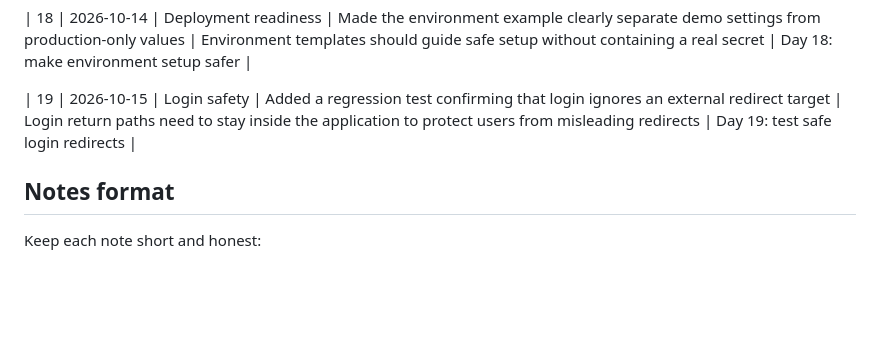
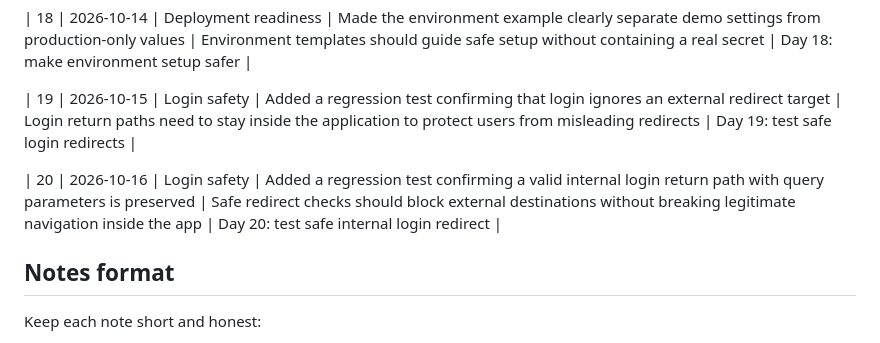
Before and after one commit to Lokrajjoshi/CarePulse, a Markdown page: docs/daily-practice/progress.md, the part around the change. GitHub-like rendering; blank space fills up the shorter version.

Commit message:
Day 20: record internal redirect validation

```diff
--- a/docs/daily-practice/progress.md
+++ b/docs/daily-practice/progress.md
@@ -18,6 +18,8 @@ Use this log to record small daily improvements and what was learned from each o
 
 | 19 | 2026-10-15 | Login safety | Added a regression test confirming that login ignores an external redirect target | Login return paths need to stay inside the application to protect users from misleading redirects | Day 19: test safe login redirects |
 
+| 20 | 2026-10-16 | Login safety | Added a regression test confirming a valid internal login return path with query parameters is preserved | Safe redirect checks should block external destinations without breaking legitimate navigation inside the app | Day 20: test safe internal login redirect |
+
 ## Notes format
 
 Keep each note short and honest:
```
